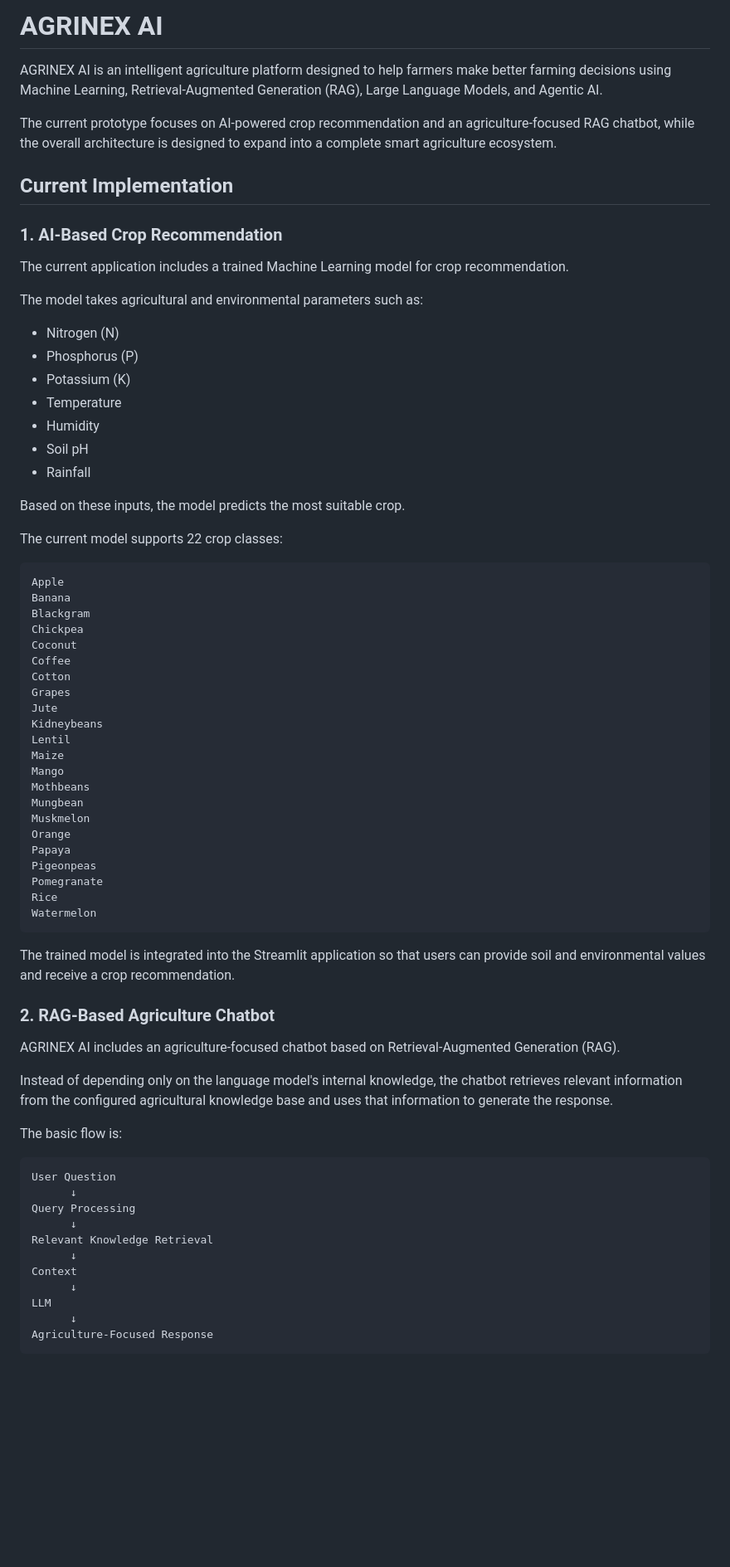
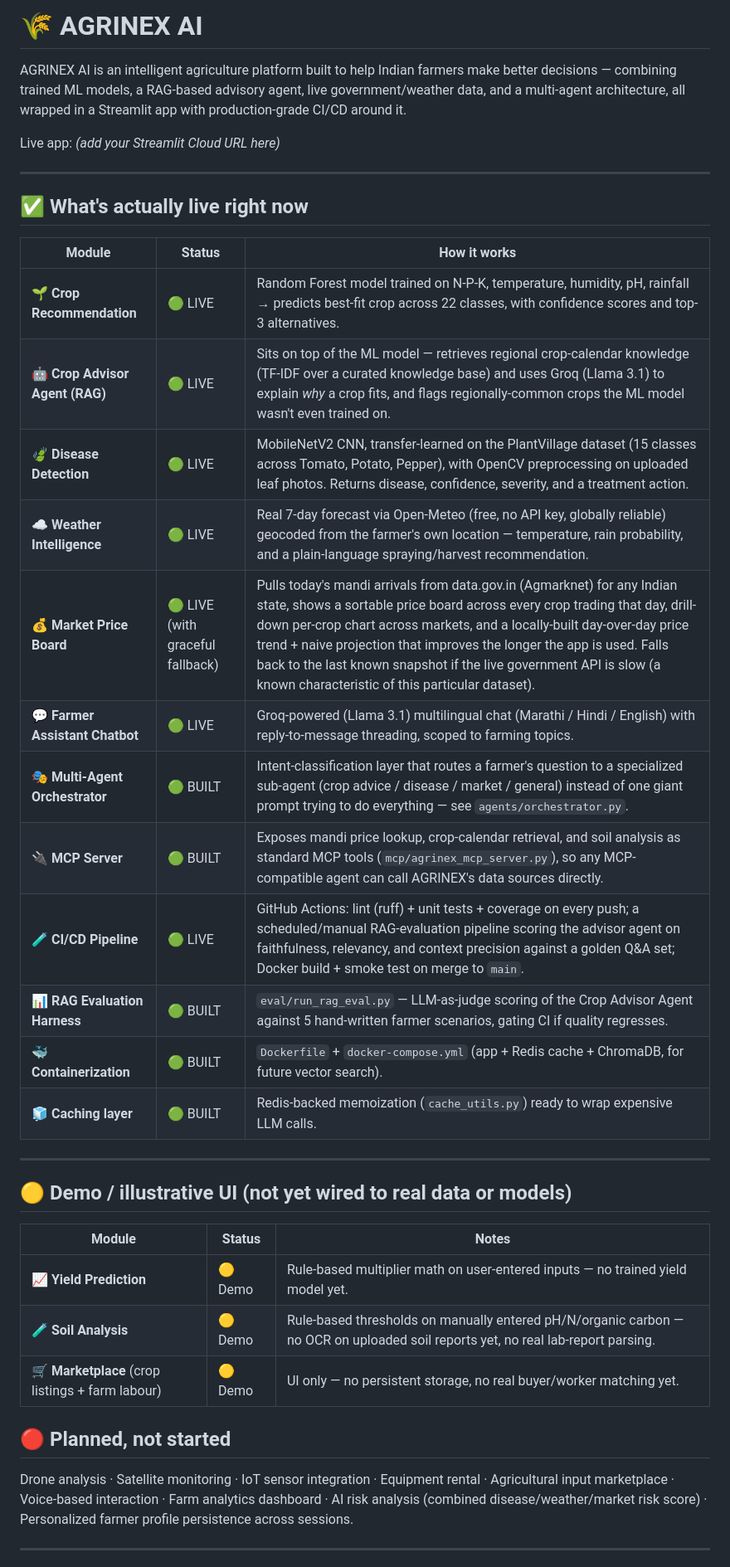
Before and after one commit to HIMANSHU-heist/AGRINIX-AI, a Markdown page: README.md, the part around one of its changes. Shown at 83% size. Drawn GitHub-style; blank space fills up the shorter version.

Commit message:
Revise README for improved project overview
Updated README to enhance clarity and detail about AGRINEX AI features, including live status of modules and future plans.

````diff
--- a/README.md
+++ b/README.md
@@ -1,75 +1,41 @@
-# AGRINEX AI
+# 🌾 AGRINEX AI
 
-AGRINEX AI is an intelligent agriculture platform designed to help farmers make better farming decisions using Machine Learning, Retrieval-Augmented Generation (RAG), Large Language Models, and Agentic AI.
+AGRINEX AI is an intelligent agriculture platform built to help Indian farmers make better decisions — combining trained ML models, a RAG-based advisory agent, live government/weather data, and a multi-agent architecture, all wrapped in a Streamlit app with production-grade CI/CD around it.
 
-The current prototype focuses on AI-powered crop recommendation and an agriculture-focused RAG chatbot, while the overall architecture is designed to expand into a complete smart agriculture ecosystem.
+Live app: *(add your Streamlit Cloud URL here)*
 
-## Current Implementation
+---
 
-### 1. AI-Based Crop Recommendation
+## ✅ What's actually live right now
 
-The current application includes a trained Machine Learning model for crop recommendation.
+| Module | Status | How it works |
+|---|---|---|
+| 🌱 **Crop Recommendation** | 🟢 LIVE | Random Forest model trained on N-P-K, temperature, humidity, pH, rainfall → predicts best-fit crop across 22 classes, with confidence scores and top-3 alternatives. |
+| 🤖 **Crop Advisor Agent (RAG)** | 🟢 LIVE | Sits on top of the ML model — retrieves regional crop-calendar knowledge (TF-IDF over a curated knowledge base) and uses Groq (Llama 3.1) to explain *why* a crop fits, and flags regionally-common crops the ML model wasn't even trained on. |
+| 🍃 **Disease Detection** | 🟢 LIVE | MobileNetV2 CNN, transfer-learned on the PlantVillage dataset (15 classes across Tomato, Potato, Pepper), with OpenCV preprocessing on uploaded leaf photos. Returns disease, confidence, severity, and a treatment action. |
+| ☁️ **Weather Intelligence** | 🟢 LIVE | Real 7-day forecast via Open-Meteo (free, no API key, globally reliable) geocoded from the farmer's own location — temperature, rain probability, and a plain-language spraying/harvest recommendation. |
+| 💰 **Market Price Board** | 🟢 LIVE (with graceful fallback) | Pulls today's mandi arrivals from data.gov.in (Agmarknet) for any Indian state, shows a sortable price board across every crop trading that day, drill-down per-crop chart across markets, and a locally-built day-over-day price trend + naive projection that improves the longer the app is used. Falls back to the last known snapshot if the live government API is slow (a known characteristic of this particular dataset). |
+| 💬 **Farmer Assistant Chatbot** | 🟢 LIVE | Groq-powered (Llama 3.1) multilingual chat (Marathi / Hindi / English) with reply-to-message threading, scoped to farming topics. |
+| 🎭 **Multi-Agent Orchestrator** | 🟢 BUILT | Intent-classification layer that routes a farmer's question to a specialized sub-agent (crop advice / disease / market / general) instead of one giant prompt trying to do everything — see `agents/orchestrator.py`. |
+| 🔌 **MCP Server** | 🟢 BUILT | Exposes mandi price lookup, crop-calendar retrieval, and soil analysis as standard MCP tools (`mcp/agrinex_mcp_server.py`), so any MCP-compatible agent can call AGRINEX's data sources directly. |
+| 🧪 **CI/CD Pipeline** | 🟢 LIVE | GitHub Actions: lint (ruff) + unit tests + coverage on every push; a scheduled/manual RAG-evaluation pipeline scoring the advisor agent on faithfulness, relevancy, and context precision against a golden Q&A set; Docker build + smoke test on merge to `main`. |
+| 📊 **RAG Evaluation Harness** | 🟢 BUILT | `eval/run_rag_eval.py` — LLM-as-judge scoring of the Crop Advisor Agent against 5 hand-written farmer scenarios, gating CI if quality regresses. |
+| 🐳 **Containerization** | 🟢 BUILT | `Dockerfile` + `docker-compose.yml` (app + Redis cache + ChromaDB, for future vector search). |
+| 🧊 **Caching layer** | 🟢 BUILT | Redis-backed memoization (`cache_utils.py`) ready to wrap expensive LLM calls. |
 
-The model takes agricultural and environmental parameters such as:
+---
 
-- Nitrogen (N)
-- Phosphorus (P)
-- Potassium (K)
-- Temperature
-- Humidity
-- Soil pH
-- Rainfall
+## 🟡 Demo / illustrative UI (not yet wired to real data or models)
 
-Based on these inputs, the model predicts the most suitable crop.
+| Module | Status | Notes |
+|---|---|---|
+| 📈 **Yield Prediction** | 🟡 Demo | Rule-based multiplier math on user-entered inputs — no trained yield model yet. |
+| 🧪 **Soil Analysis** | 🟡 Demo | Rule-based thresholds on manually entered pH/N/organic carbon — no OCR on uploaded soil reports yet, no real lab-report parsing. |
+| 🛒 **Marketplace** (crop listings + farm labour) | 🟡 Demo | UI only — no persistent storage, no real buyer/worker matching yet. |
 
-The current model supports 22 crop classes:
+## 🔴 Planned, not started
 
-```text
-Apple
-Banana
-Blackgram
-Chickpea
-Coconut
-Coffee
-Cotton
-Grapes
-Jute
-Kidneybeans
-Lentil
-Maize
-Mango
-Mothbeans
-Mungbean
-Muskmelon
-Orange
-Papaya
-Pigeonpeas
-Pomegranate
-Rice
-Watermelon
-```
+Drone analysis · Satellite monitoring · IoT sensor integration · Equipment rental · Agricultural input marketplace · Voice-based interaction · Farm analytics dashboard · AI risk analysis (combined disease/weather/market risk score) · Personalized farmer profile persistence across sessions.
 
-The trained model is integrated into the Streamlit application so that users can provide soil and environmental values and receive a crop recommendation.
+---
 
-### 2. RAG-Based Agriculture Chatbot
-
-AGRINEX AI includes an agriculture-focused chatbot based on Retrieval-Augmented Generation (RAG).
-
-Instead of depending only on the language model's internal knowledge, the chatbot retrieves relevant information from the configured agricultural knowledge base and uses that information to generate the response.
-
-The basic flow is:
-
-```text
-User Question
-      ↓
-Query Processing
-      ↓
-Relevant Knowledge Retrieval
-      ↓
-Context
-      ↓
-LLM
-      ↓
-Agriculture-Focused Response
-```
-
````
Also changed, not shown: other parts of README.md (+60 -357 lines).
